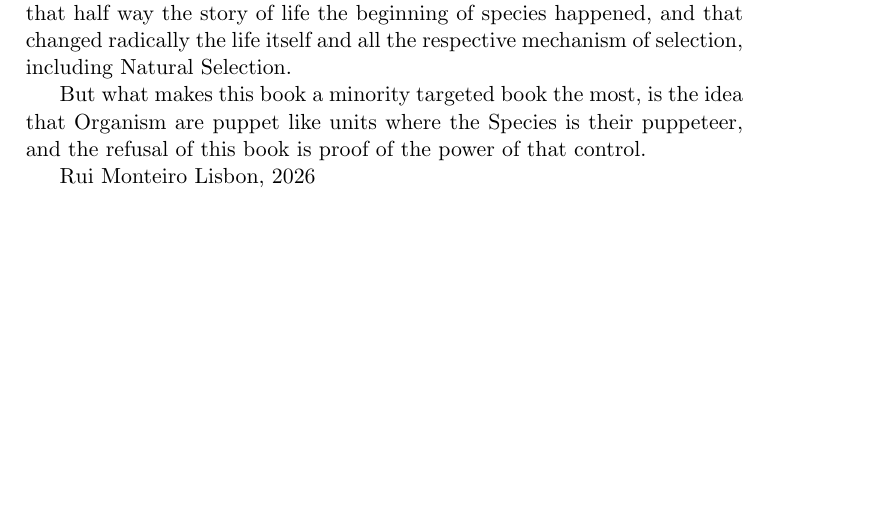
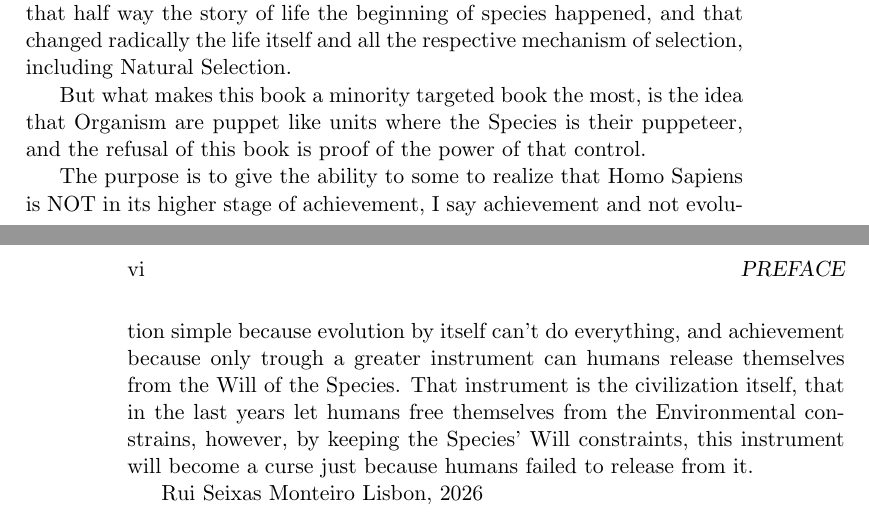
Before and after one commit to ruiseixasm/TheSpeciesBook, a LaTeX book (main.tex, which reads frontmatter/preface.tex): part of page 5 of 10 before the commit and two parts of pages 5 and 6 of 10 after it, the two joined at a grey line, cut so that both start at the same text, the shorter picture padded with empty space. Compiled offline with pdfLaTeX.

Commit message:
First preface

```diff
--- a/frontmatter/preface.tex
+++ b/frontmatter/preface.tex
@@ -24,6 +24,12 @@ life itself and all the respective mechanism of selection, including Natural Sel
 But what makes this book a minority targeted book the most, is the idea that Organism are puppet like units
 where the Species is their puppeteer, and the refusal of this book is proof of the power of that control.
 
+The purpose is to give the ability to some to realize that Homo Sapiens is NOT in its higher stage of achievement,
+I say achievement and not evolution simple because evolution by itself can't do everything, and achievement because
+only trough a greater instrument can humans release themselves from the Will of the Species. That instrument
+is the civilization itself, that in the last years let humans free themselves from the Environmental constrains,
+however, by keeping the Species' Will constraints, this instrument will become a curse just because
+humans failed to release from it.
 
-Rui Monteiro
+Rui Seixas Monteiro
 Lisbon, 2026
```
